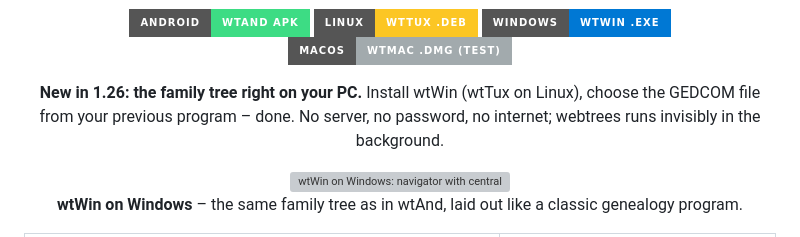
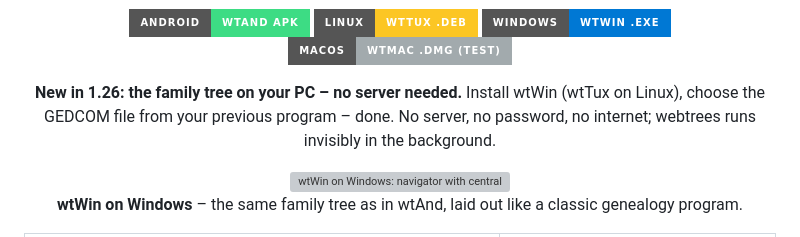
Before and after one commit to TheDutchJewel/app4webtrees, a Markdown page: README.en.md, the part around the change. GitHub-like rendering; badges without logos; grey boxes are pictures that could not be loaded.

Commit message:
README: 'Stammbaum auf dem PC' als feste Bezeichnung

```diff
--- a/README.en.md
+++ b/README.en.md
@@ -13,7 +13,7 @@
   <a href="https://github.com/thobgg/app4webtrees/releases/latest"><img src="https://img.shields.io/badge/macOS-wtMac%20.dmg%20(Test)-A2AAAD?style=for-the-badge&logo=apple&logoColor=white" alt="macOS: wtMac (.dmg), for testing"></a>
 </p>
 
-<p align="center"><b>New in 1.26: the family tree right on your PC.</b> Install wtWin (wtTux on Linux), choose the GEDCOM file from your previous program – done. No server, no password, no internet; webtrees runs invisibly in the background.</p>
+<p align="center"><b>New in 1.26: the family tree on your PC – no server needed.</b> Install wtWin (wtTux on Linux), choose the GEDCOM file from your previous program – done. No server, no password, no internet; webtrees runs invisibly in the background.</p>
 
 <p align="center">
   <img src="docs/screenshots/windows-navigator.jpg" alt="wtWin on Windows: navigator with central person, children and four generations of ancestors" width="100%">
```
Also changed, not shown: README.md (+1 -1 lines).
